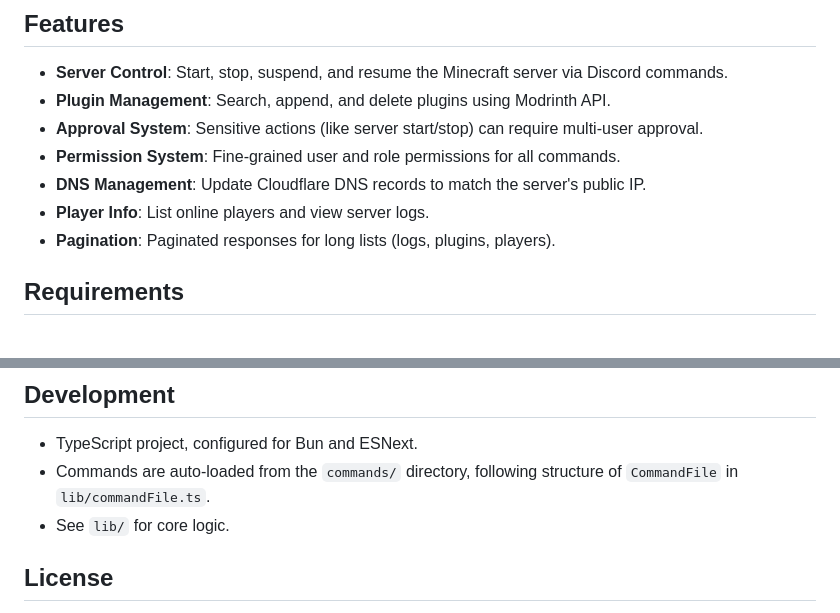
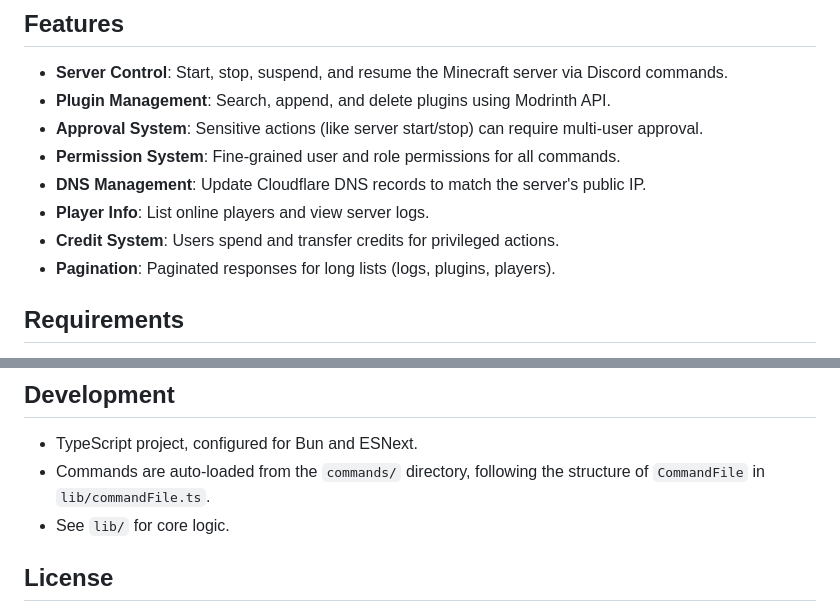
Before and after one commit to irisariuan/minecraftDiscordConnector, a Markdown page: README.md, 2 parts joined by grey strips. Drawn GitHub-style.

```diff
--- a/README.md
+++ b/README.md
@@ -10,6 +10,7 @@ A Discord bot for managing a Minecraft server, including plugin management, serv
 - **Permission System**: Fine-grained user and role permissions for all commands.
 - **DNS Management**: Update Cloudflare DNS records to match the server's public IP.
 - **Player Info**: List online players and view server logs.
+- **Credit System**: Users spend and transfer credits for privileged actions.
 - **Pagination**: Paginated responses for long lists (logs, plugins, players).
 
 ## Requirements
@@ -93,7 +101,7 @@ Permissions are managed via `/editperm` and stored in `data/permissions.json`. S
 ## Development
 
 - TypeScript project, configured for Bun and ESNext.
-- Commands are auto-loaded from the `commands/` directory, following structure of `CommandFile` in `lib/commandFile.ts`.
+- Commands are auto-loaded from the `commands/` directory, following the structure of `CommandFile` in `lib/commandFile.ts`.
 - See `lib/` for core logic.
 
 ## License
```
Also changed, not shown: other parts of README.md (+27 -20 lines).
